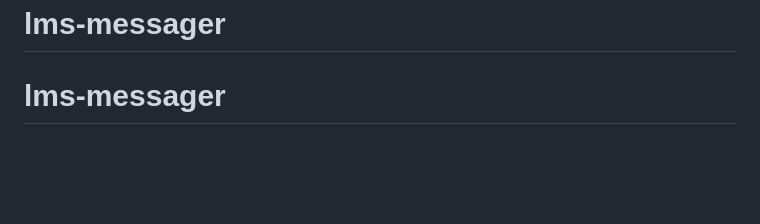
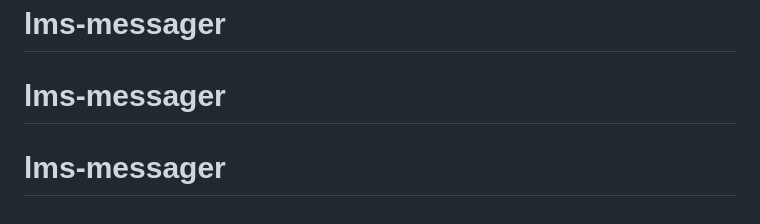
Before and after one commit to Ejjidze/lms-messager, a Markdown page: README.md, the part around the change. Rendered like a GitHub page; blank space fills up the shorter version.

```diff
--- a/README.md
+++ b/README.md
@@ -188,3 +188,4 @@ ws://127.0.0.1:8000/ws/chats/{chat_id}?token=<access_token>
 - при необходимости вынести фоновую задачу с cron на Celery worker
 # lms-messager
 # lms-messager
+# lms-messager
```
